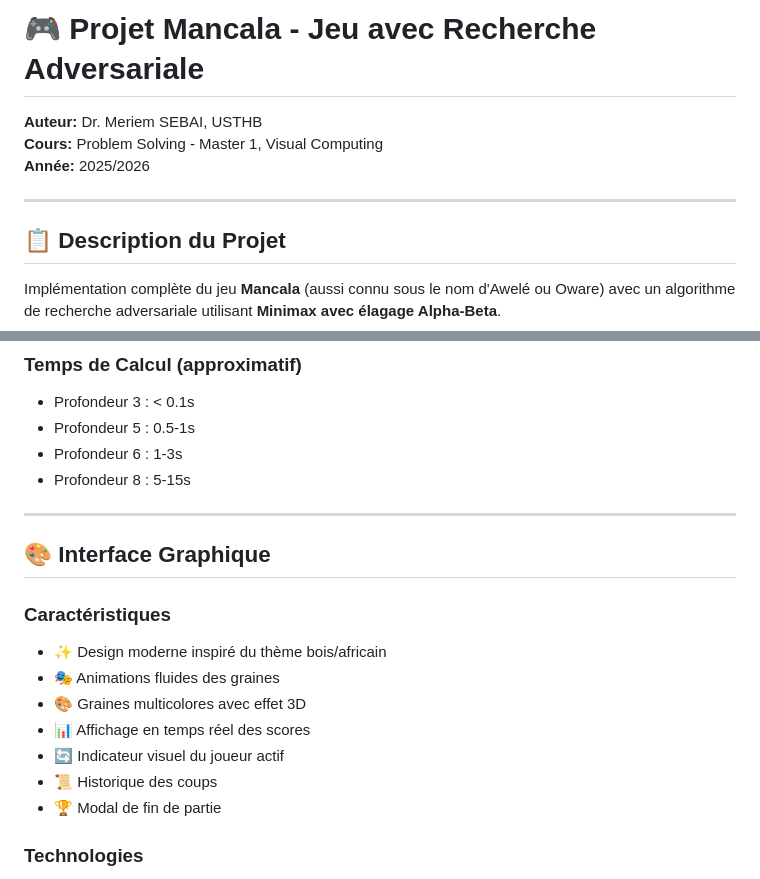
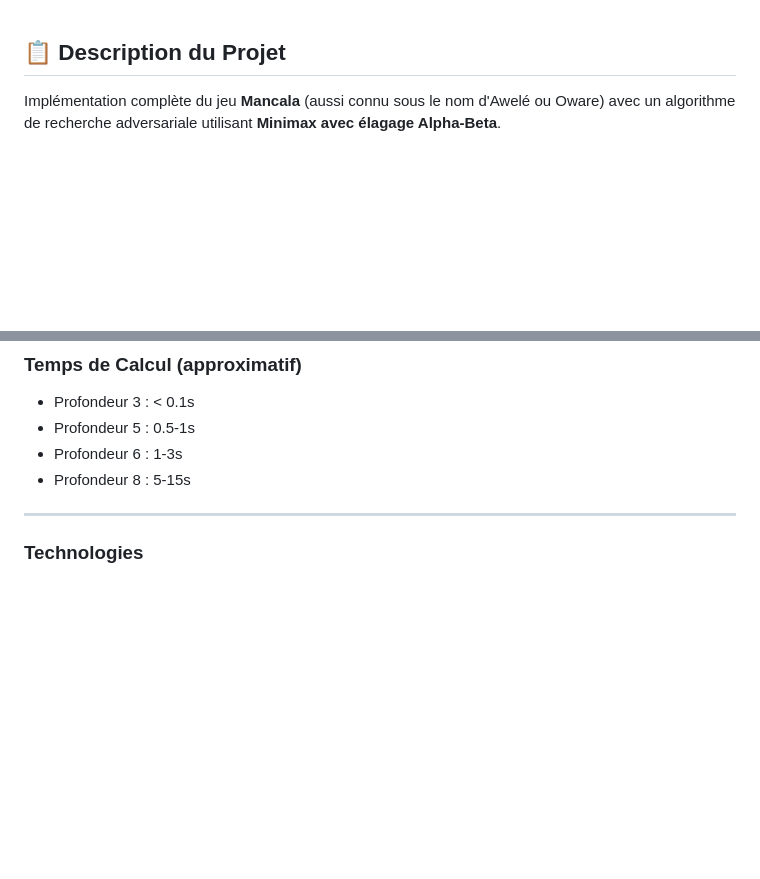
Before and after one commit to saraisgit02/Mancala_Game, a Markdown page: readme.md, 2 parts joined by grey strips. GitHub-like rendering; blank space fills up the shorter version.

```diff
--- a/readme.md
+++ b/readme.md
@@ -1,10 +1,4 @@
-# 🎮 Projet Mancala - Jeu avec Recherche Adversariale
 
-**Auteur:** Dr. Meriem SEBAI, USTHB
-**Cours:** Problem Solving - Master 1, Visual Computing
-**Année:** 2025/2026
-
----
 
 ## 📋 Description du Projet
 
@@ -224,16 +218,6 @@ else:
 
 ---
 
-## 🎨 Interface Graphique
-
-### Caractéristiques
-- ✨ Design moderne inspiré du thème bois/africain
-- 🎭 Animations fluides des graines
-- 🎨 Graines multicolores avec effet 3D
-- 📊 Affichage en temps réel des scores
-- 🔄 Indicateur visuel du joueur actif
-- 📜 Historique des coups
-- 🏆 Modal de fin de partie
 
 ### Technologies
 - **React** pour l'interactivité
```
Also changed, not shown: other parts of readme.md (+0 -61 lines).
